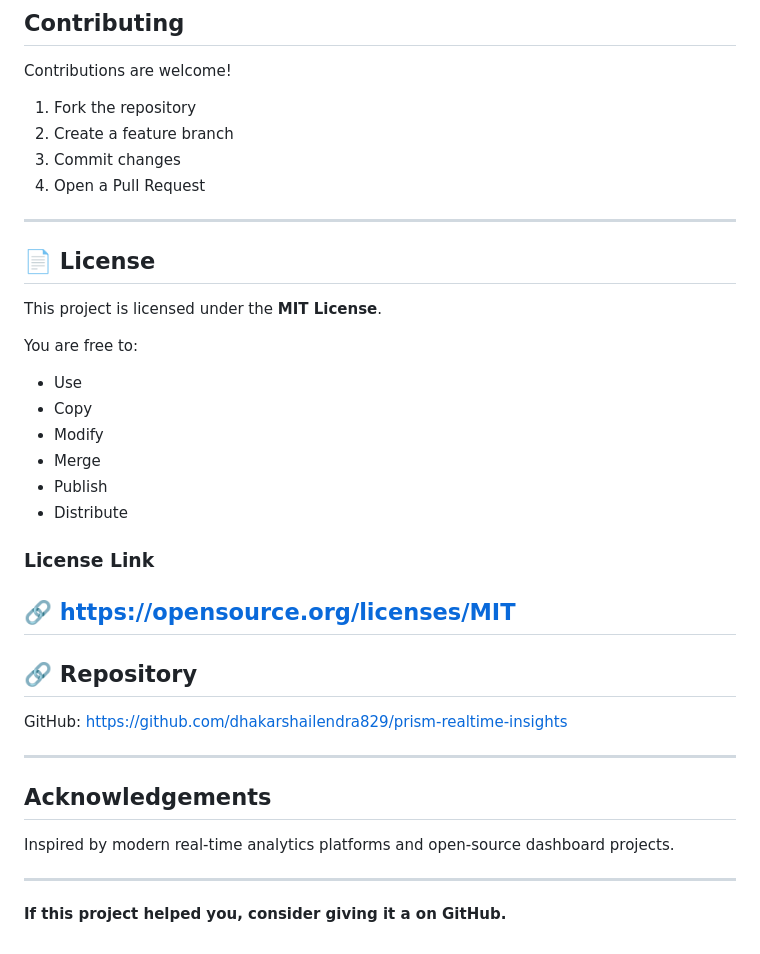
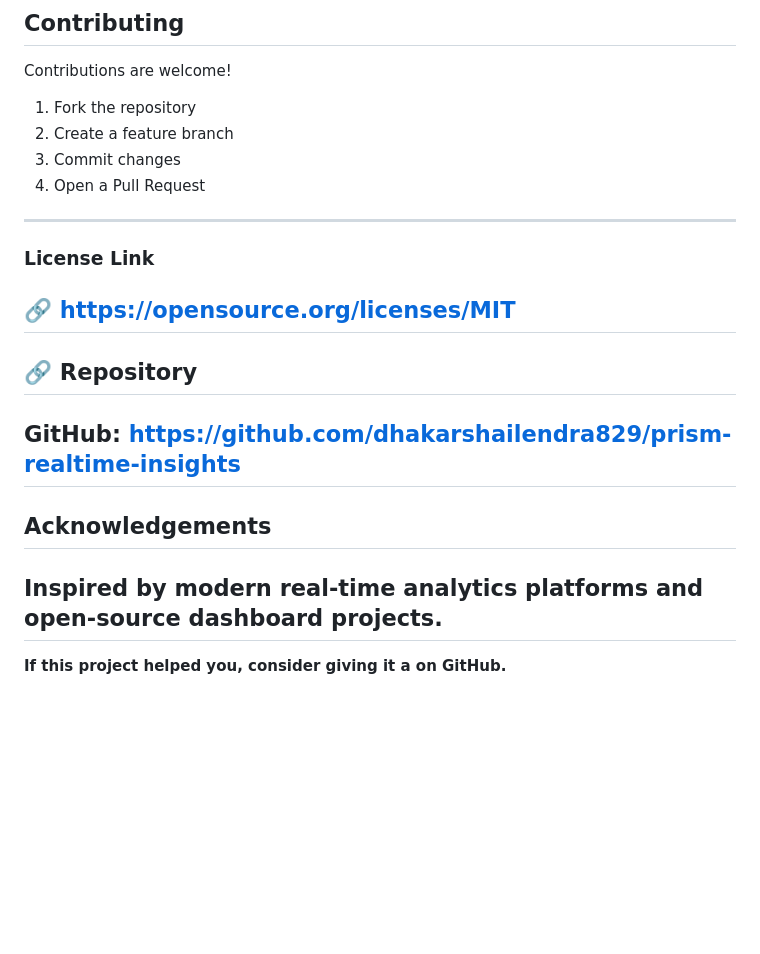
Before and after one commit to dhakarshailendra829/prism-realtime-insights, a Markdown page: README.md, the part around one of its changes. Rendered like a GitHub page; blank space fills up the shorter version.

```diff
--- a/README.md
+++ b/README.md
@@ -159,21 +125,7 @@ Contributions are welcome!
 2. Create a feature branch
 3. Commit changes
 4. Open a Pull Request
-
 ---
-
-## 📄 License
-
-This project is licensed under the **MIT License**.
-
-You are free to:
-
-* Use
-* Copy
-* Modify
-* Merge
-* Publish
-* Distribute
 
 ### License Link
 🔗 [https://opensource.org/licenses/MIT](https://opensource.org/licenses/MIT)
@@ -181,13 +133,10 @@ You are free to:
 
 ## 🔗 Repository
 GitHub: [https://github.com/dhakarshailendra829/prism-realtime-insights](https://github.com/dhakarshailendra829/prism-realtime-insights)
-
 ---
 
 ## Acknowledgements
-
 Inspired by modern real‑time analytics platforms and open‑source dashboard projects.
-
 ---
 
 **If this project helped you, consider giving it a on GitHub.**
```
Also changed, not shown: other parts of README.md (+15 -49 lines).
